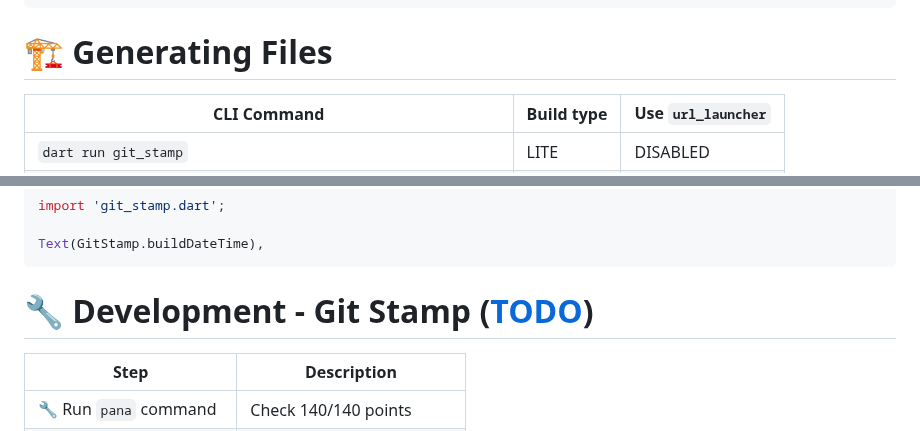
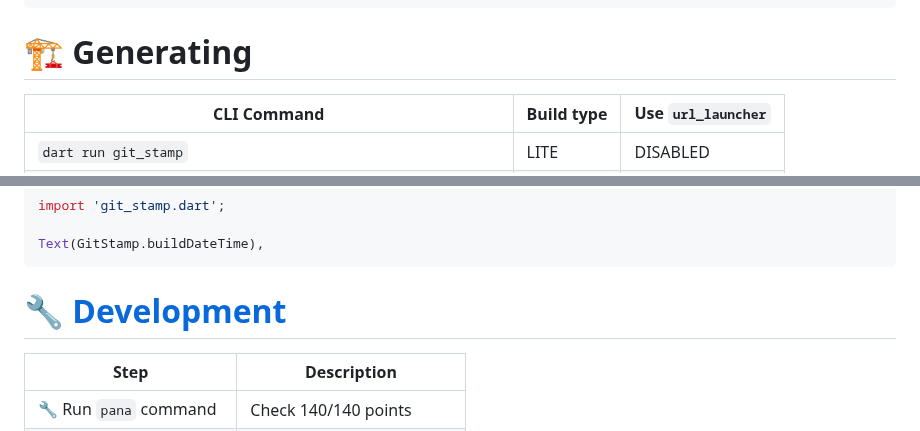
Before and after one commit to arononak/git_stamp, a Markdown page: README.md, 2 parts joined by grey strips. Drawn GitHub-style.

````diff
--- a/README.md
+++ b/README.md
@@ -43,7 +52,7 @@ dev_dependencies:
       ref: main
 ```
 
-# 🏗️ Generating Files
+# 🏗️ Generating
 
 | CLI Command                                                  | Build type | Use ```url_launcher``` |
 |--------------------------------------------------------------|------------|------------------------|
@@ -127,7 +136,7 @@ import 'git_stamp.dart';
 Text(GitStamp.buildDateTime),
 ```
 
-# 🔧 Development - Git Stamp ([TODO](./TODO.md))
+# [🔧 Development](./TODO.md)
 
 | Step                     | Description                                                     |
 |--------------------------|-----------------------------------------------------------------|
````
Also changed, not shown: other parts of README.md (+12 -3 lines).
